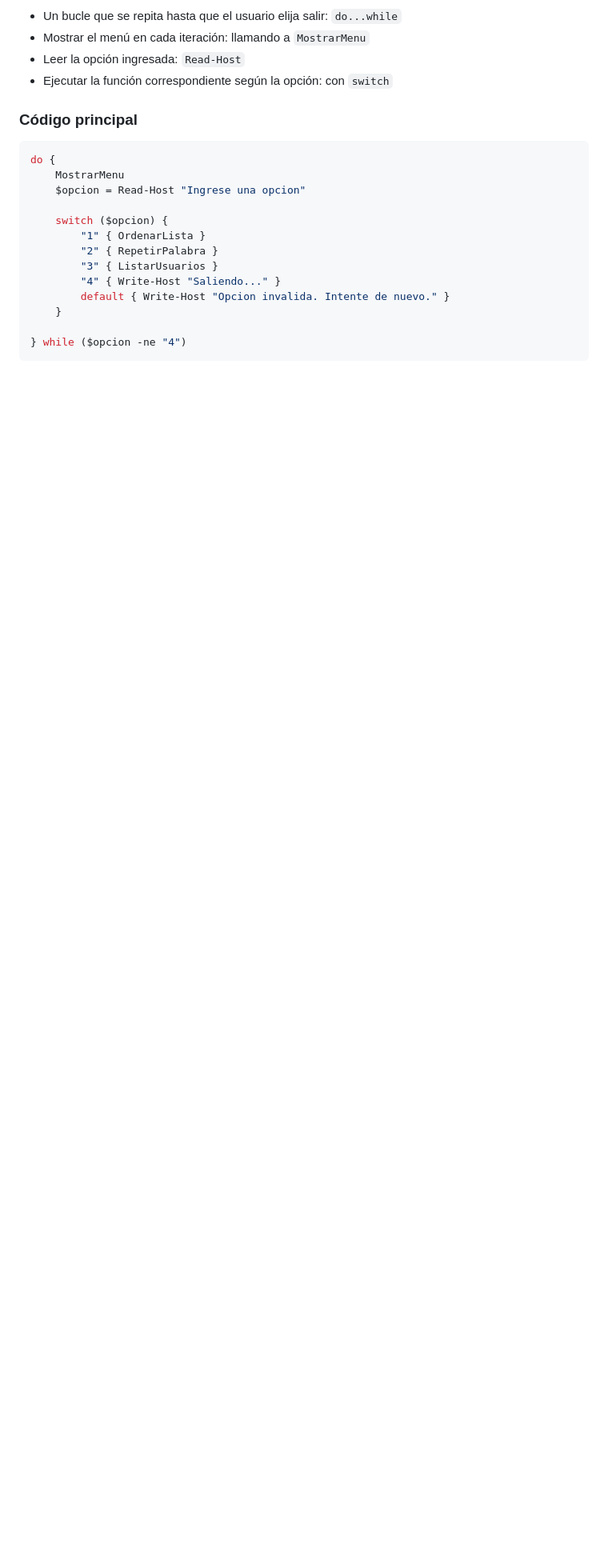
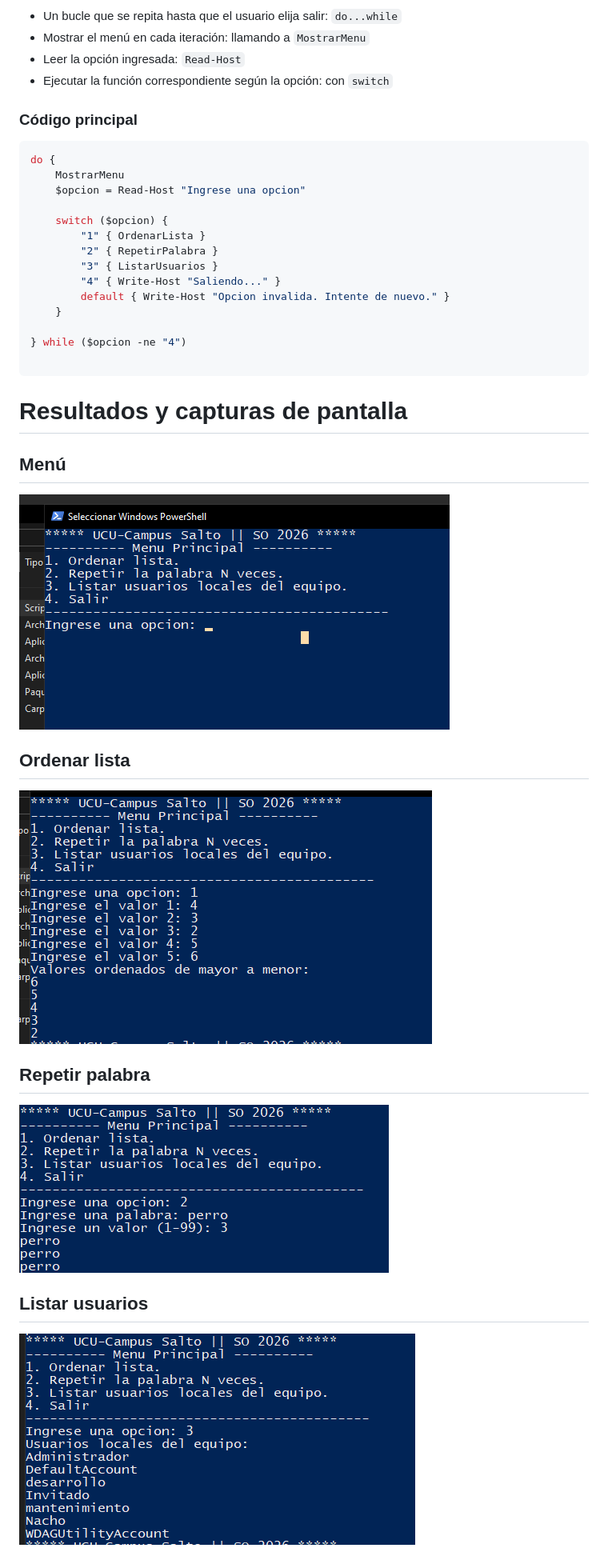
Before and after one commit to Tachoviendo/so2026, a Markdown page: Lab05/lab05.md, the part around the change. Shown at 80% size. Drawn GitHub-style; pictures changed too: Lab05/assets/sc01.png (added), Lab05/assets/sc02.png (added), Lab05/assets/sc03.png (added); blank space fills up the shorter version.

Commit message:
resultados lab05

````diff
--- a/Lab05/lab05.md
+++ b/Lab05/lab05.md
@@ -130,4 +130,23 @@ do {
     }
 
 } while ($opcion -ne "4")
+
 ```
+
+
+# Resultados y capturas de pantalla
+## Menú
+
+![captura de pantalla](assets/sc01.png)
+
+## Ordenar lista
+
+![captura de pantalla](assets/sc02.png)
+
+## Repetir palabra
+
+![captura de pantalla](assets/sc03.png)
+
+## Listar usuarios
+
+![captura de pantalla](assets/sc04.png)
````
